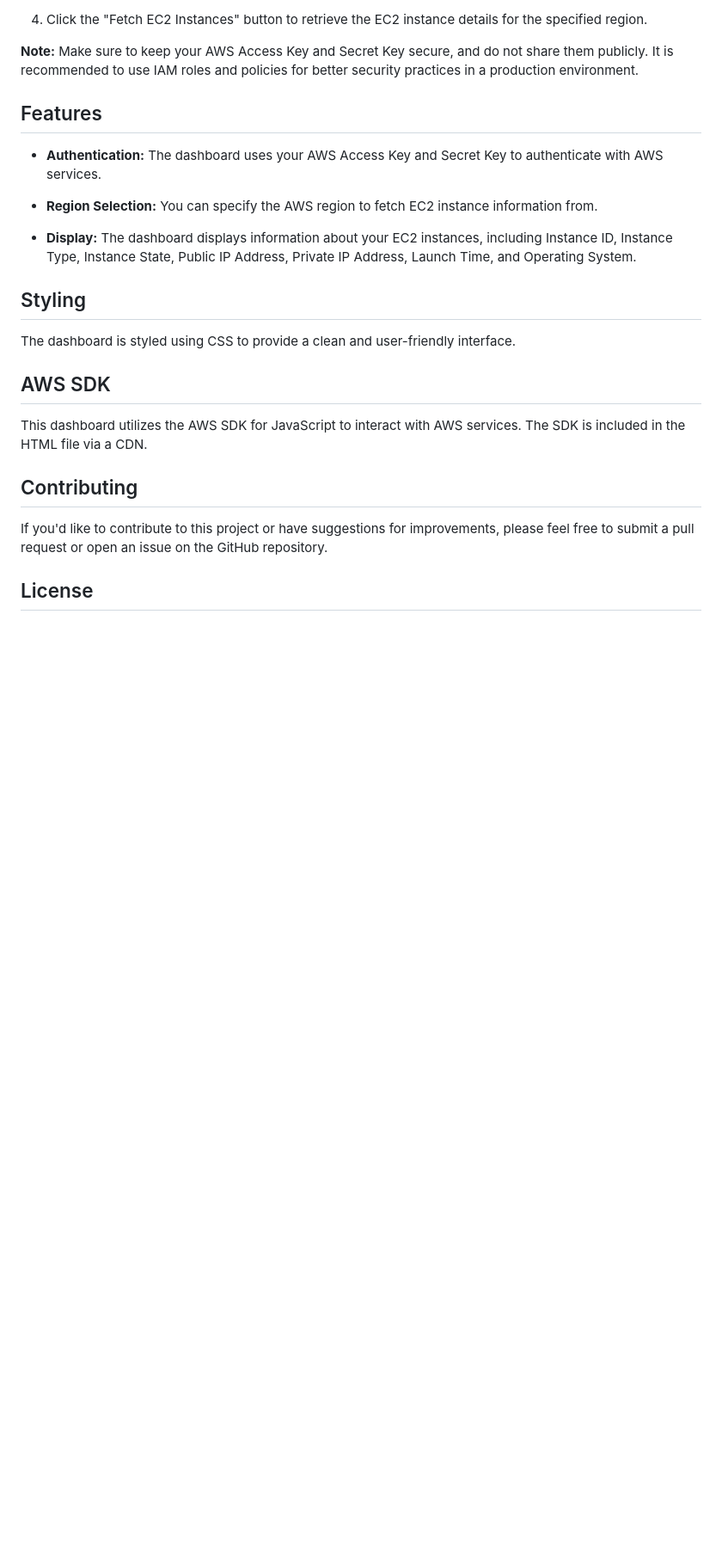
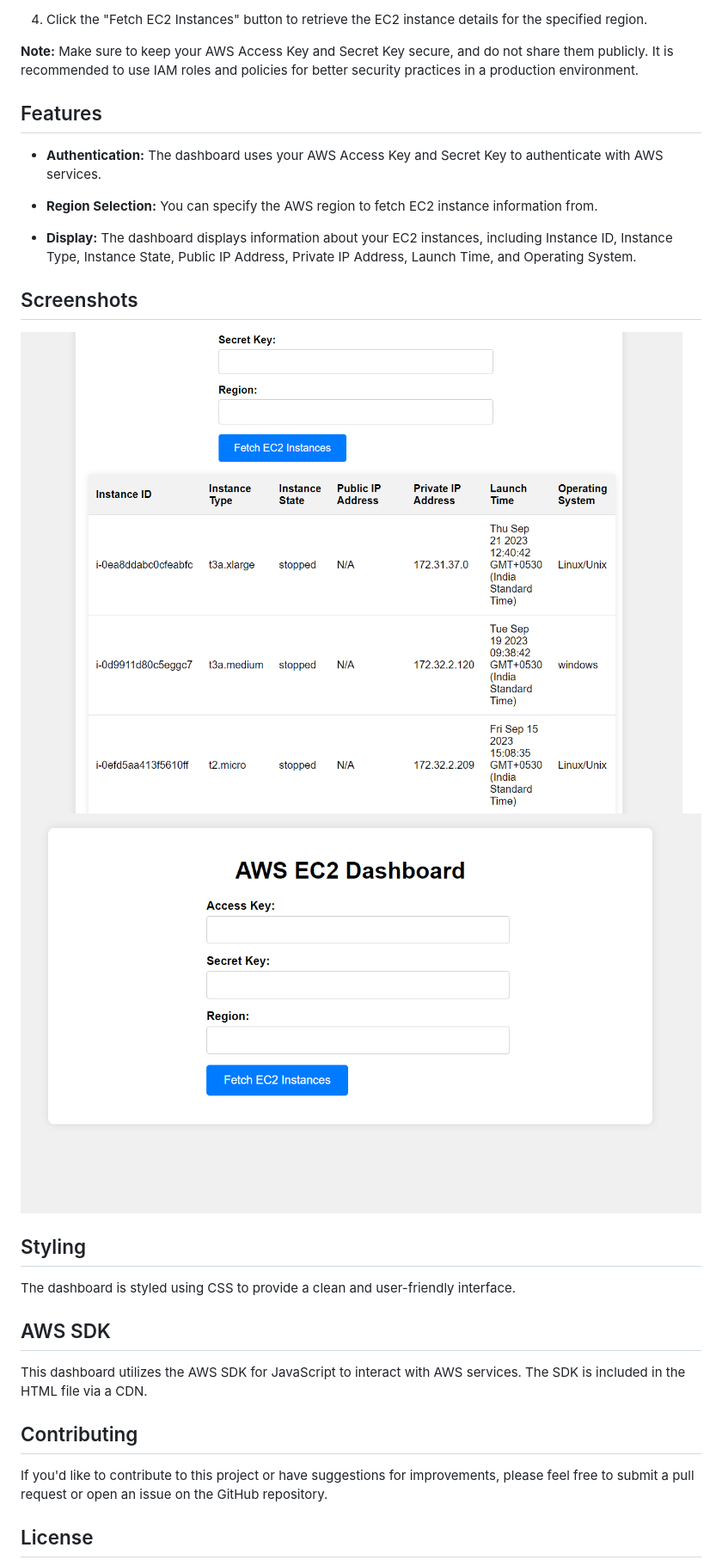
Before and after one commit to hariom09090/AWS-EC2-Dashboard, a Markdown page: README.md, the part around the change. Shown: that part at 86% size. Drawn GitHub-style; pictures changed too: EC2-Dashboard1.png (added), EC2-Dashboard2.png (added); blank space fills up the shorter version.

Commit message:
Uploaded Screenshots

```diff
--- a/README.md
+++ b/README.md
@@ -34,6 +34,10 @@ To get started with the AWS EC2 Dashboard, follow these steps:
 
 - **Display:** The dashboard displays information about your EC2 instances, including Instance ID, Instance Type, Instance State, Public IP Address, Private IP Address, Launch Time, and Operating System.
 
+## Screenshots
+![AWS EC2 Dashboard](EC2-Dashboard1.png)
+![AWS EC2 Dashboard](EC2-Dashboard2.png)
+
 ## Styling
 
 The dashboard is styled using CSS to provide a clean and user-friendly interface.
```
Also changed, not shown: 1 other file.
